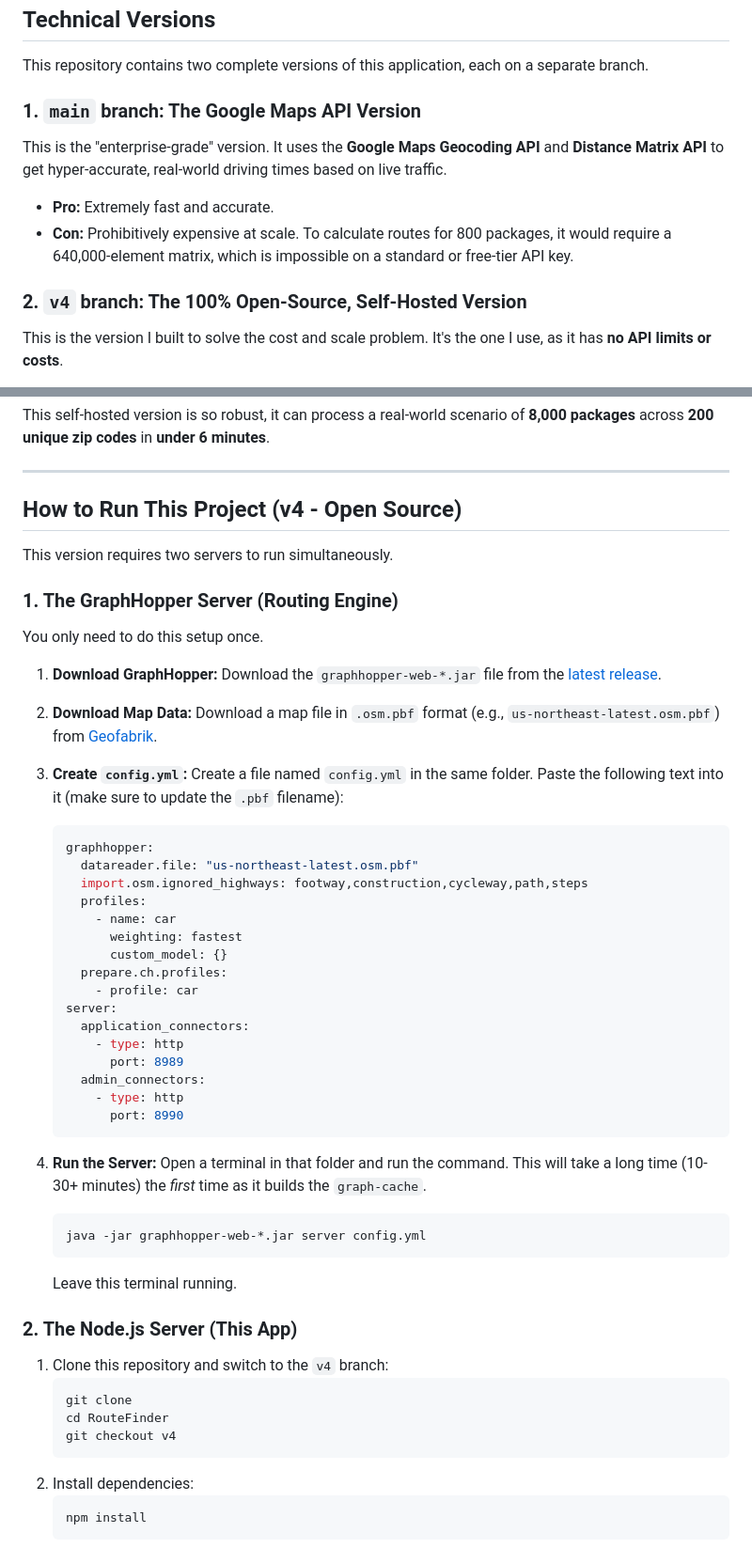
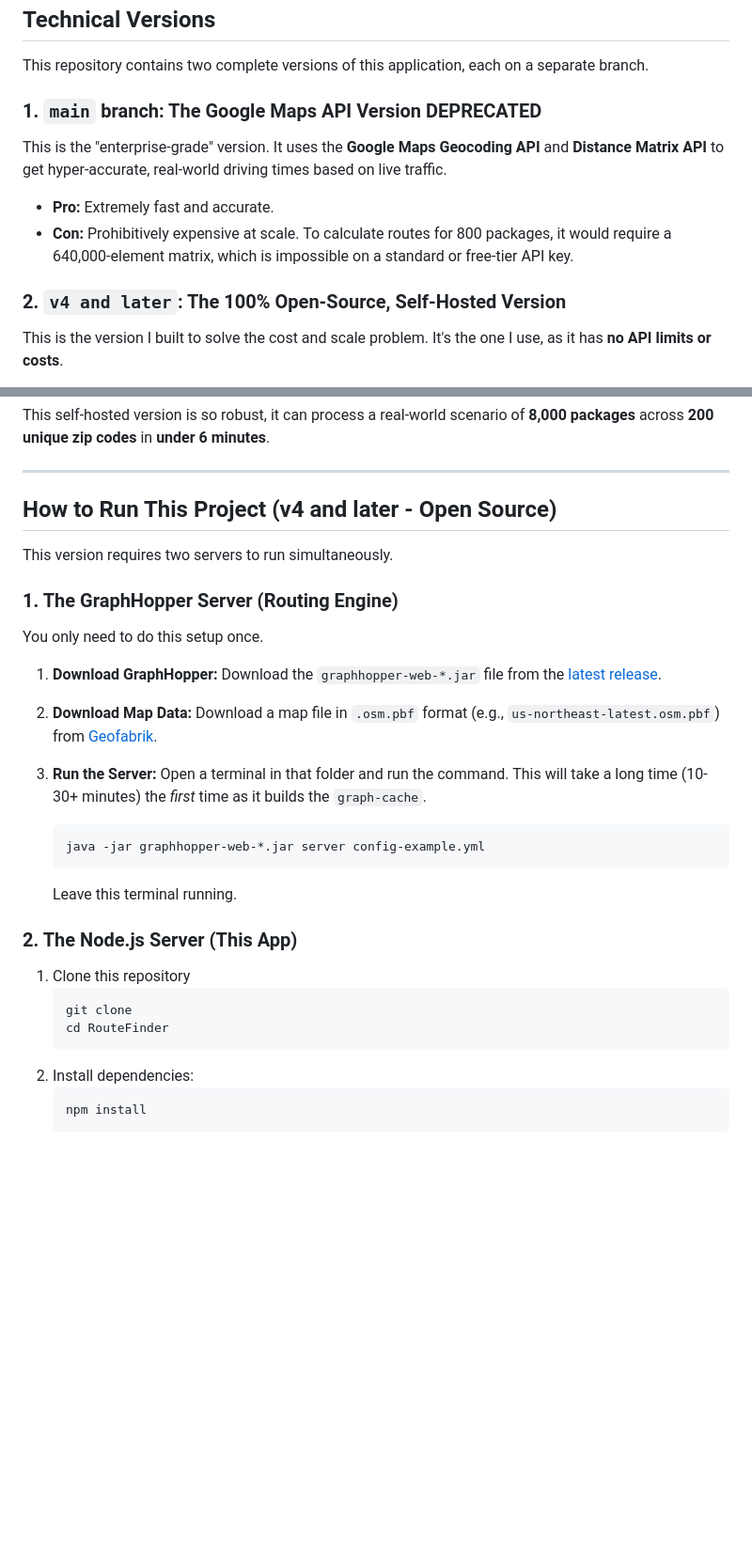
Before and after one commit to Alp-Usta/RouteFinder, a Markdown page: README.md, 2 parts joined by grey strips. Shown at 94% size. Drawn GitHub-style; blank space fills up the shorter version.

Commit message:
Update README.md
Updated README to reflect changes in branch naming and deprecated status of the main branch.

````diff
--- a/README.md
+++ b/README.md
@@ -25,14 +25,14 @@ I knew I could solve this. I designed and built RouteFinder, a full-stack logist
 
 This repository contains two complete versions of this application, each on a separate branch.
 
-### 1\. `main` branch: The Google Maps API Version
+### 1\. `main` branch: The Google Maps API Version **DEPRECATED**
 
 This is the "enterprise-grade" version. It uses the **Google Maps Geocoding API** and **Distance Matrix API** to get hyper-accurate, real-world driving times based on live traffic.
 
   * **Pro:** Extremely fast and accurate.
   * **Con:** Prohibitively expensive at scale. To calculate routes for 800 packages, it would require a 640,000-element matrix, which is impossible on a standard or free-tier API key.
 
-### 2\. `v4` branch: The 100% Open-Source, Self-Hosted Version
+### 2\. `v4 and later`: The 100% Open-Source, Self-Hosted Version
 
 This is the version I built to solve the cost and scale problem. It's the one I use, as it has **no API limits or costs**.
 
@@ -54,7 +54,7 @@ This self-hosted version is so robust, it can process a real-world scenario of *
 
 -----
 
-## How to Run This Project (v4 - Open Source)
+## How to Run This Project (v4 and later - Open Source)
 
 This version requires two servers to run simultaneously.
 
@@ -66,42 +66,21 @@ You only need to do this setup once.
 
 2.  **Download Map Data:** Download a map file in `.osm.pbf` format (e.g., `us-northeast-latest.osm.pbf`) from [Geofabrik](https://download.geofabrik.de/).
 
-3.  **Create `config.yml`:** Create a file named `config.yml` in the same folder. Paste the following text into it (make sure to update the `.pbf` filename):
 
-    ```yaml
-    graphhopper:
-      datareader.file: "us-northeast-latest.osm.pbf"
-      import.osm.ignored_highways: footway,construction,cycleway,path,steps
-      profiles:
-        - name: car
-          weighting: fastest
-          custom_model: {}
-      prepare.ch.profiles:
-        - profile: car
-    server:
-      application_connectors:
-        - type: http
-          port: 8989
-      admin_connectors:
-        - type: http
-          port: 8990
-    ```
-
-4.  **Run the Server:** Open a terminal in that folder and run the command. This will take a long time (10-30+ minutes) the *first* time as it builds the `graph-cache`.
+3.  **Run the Server:** Open a terminal in that folder and run the command. This will take a long time (10-30+ minutes) the *first* time as it builds the `graph-cache`.
 
     ```bash
-    java -jar graphhopper-web-*.jar server config.yml
+    java -jar graphhopper-web-*.jar server config-example.yml
     ```
 
     Leave this terminal running.
 
 ### 2\. The Node.js Server (This App)
 
-1.  Clone this repository and switch to the `v4` branch:
+1.  Clone this repository
     ```bash
     git clone
     cd RouteFinder
-    git checkout v4
     ```
 2.  Install dependencies:
     ```bash
````
